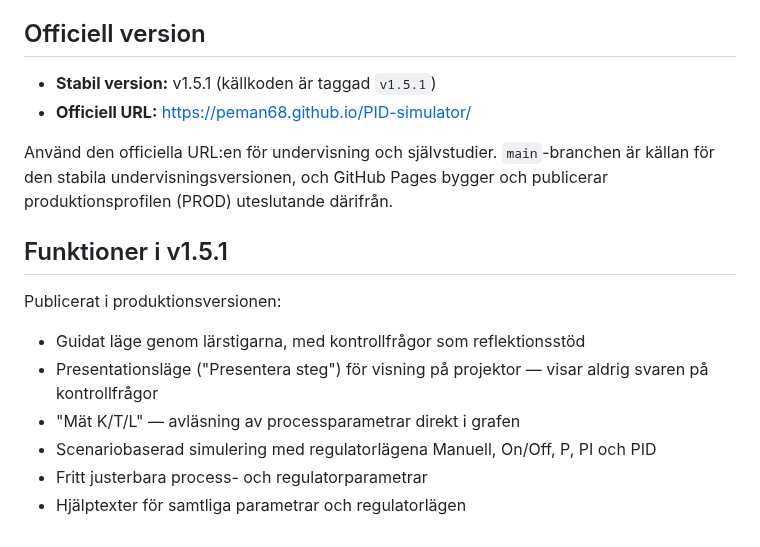
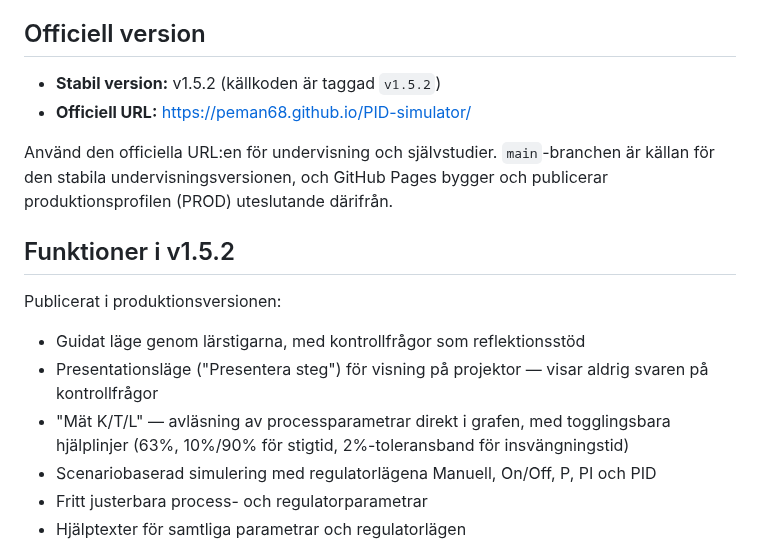
Before and after one commit to PeMan68/PID-simulator, a Markdown page: README.md, the part around the change. GitHub-like rendering.

Commit message:
chore(release): changelog och README för v1.5.2
Co-Authored-By: Claude Sonnet 5 <noreply@anthropic.com>

```diff
--- a/README.md
+++ b/README.md
@@ -12,21 +12,22 @@ täcker inte kursens övriga innehåll om fysiska mätdon och styrdon.
 
 ## Officiell version
 
-- **Stabil version:** v1.5.1 (källkoden är taggad `v1.5.1`)
+- **Stabil version:** v1.5.2 (källkoden är taggad `v1.5.2`)
 - **Officiell URL:** https://peman68.github.io/PID-simulator/
 
 Använd den officiella URL:en för undervisning och självstudier. `main`-branchen är källan
 för den stabila undervisningsversionen, och GitHub Pages bygger och publicerar
 produktionsprofilen (PROD) uteslutande därifrån.
 
-## Funktioner i v1.5.1
+## Funktioner i v1.5.2
 
 Publicerat i produktionsversionen:
 
 - Guidat läge genom lärstigarna, med kontrollfrågor som reflektionsstöd
 - Presentationsläge ("Presentera steg") för visning på projektor — visar aldrig svaren på
   kontrollfrågor
-- "Mät K/T/L" — avläsning av processparametrar direkt i grafen
+- "Mät K/T/L" — avläsning av processparametrar direkt i grafen, med togglingsbara
+  hjälplinjer (63%, 10%/90% för stigtid, 2%-toleransband för insvängningstid)
 - Scenariobaserad simulering med regulatorlägena Manuell, On/Off, P, PI och PID
 - Fritt justerbara process- och regulatorparametrar
 - Hjälptexter för samtliga parametrar och regulatorlägen
```
Also changed, not shown: CHANGELOG.md (+14 -0 lines).
